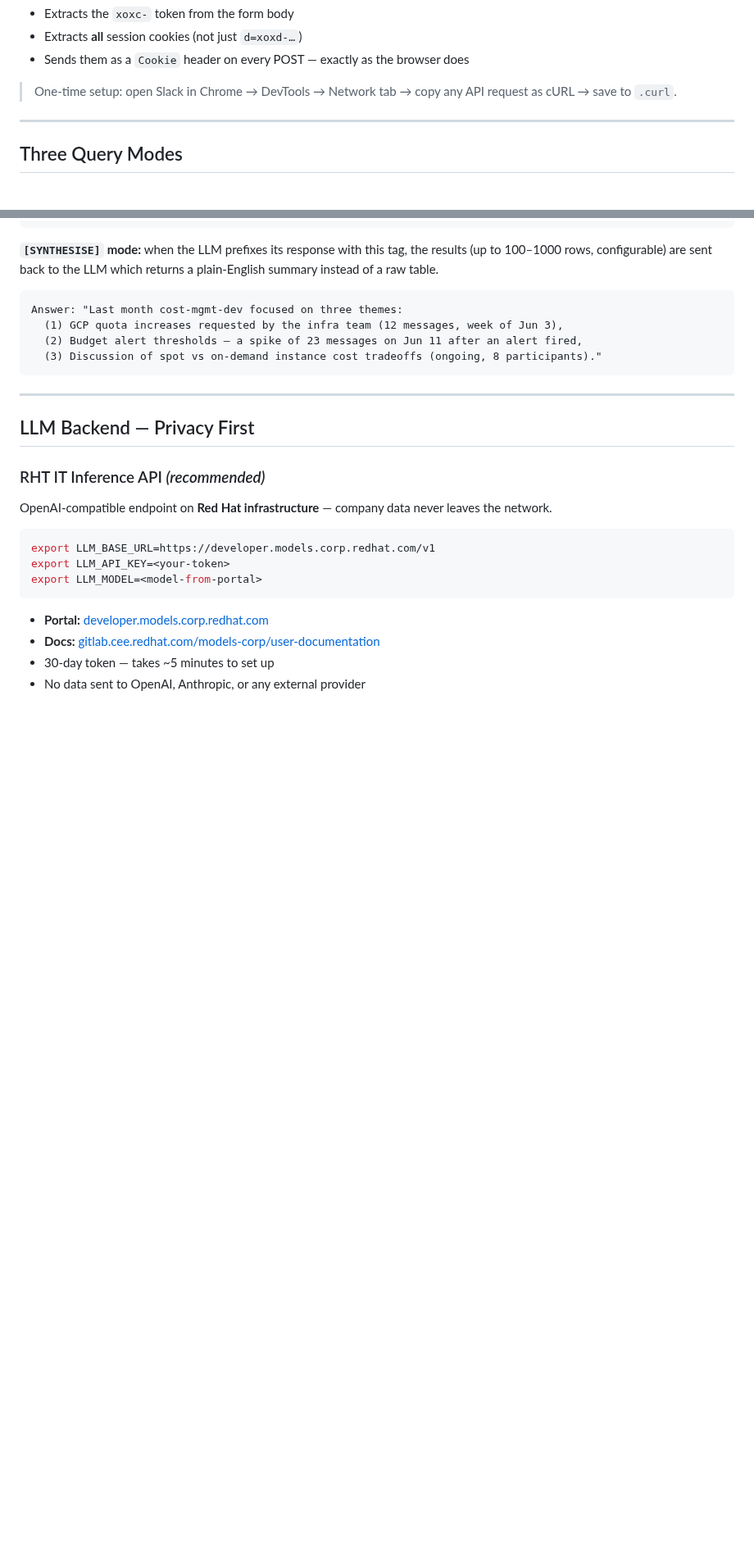
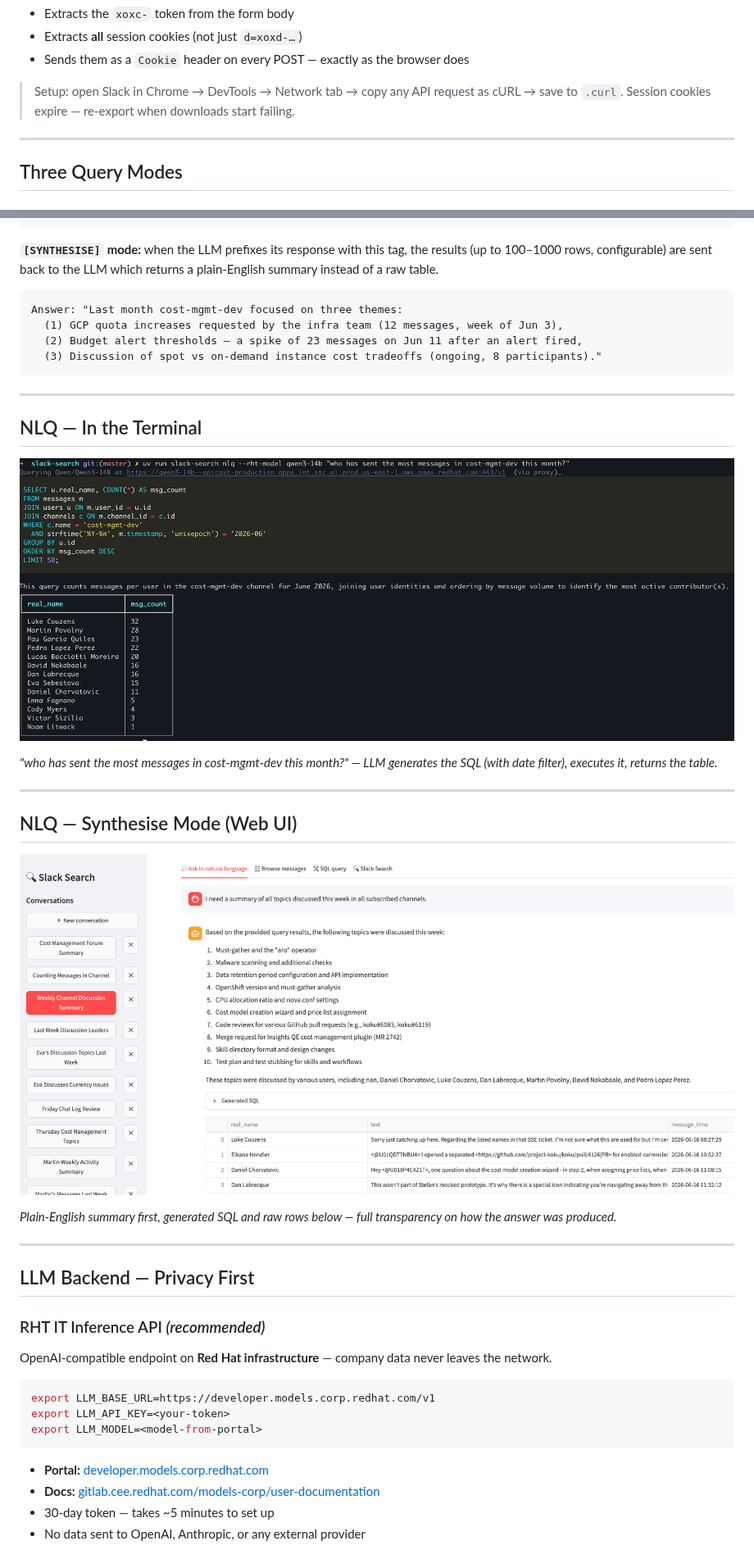
Before and after one commit to martinpovolny/slack-search, a Markdown page: docs/presentation-2026-06-21/presentation.md, 2 parts joined by grey strips. Shown at 82% size. Drawn GitHub-style; pictures changed too: docs/presentation-2026-06-21/screenshot-nlq-terminal.png (added), docs/presentation-2026-06-21/screenshot-web-synthesise.png (added); blank space fills up the shorter version.

````diff
--- a/docs/presentation-2026-06-21/presentation.md
+++ b/docs/presentation-2026-06-21/presentation.md
@@ -76,7 +122,7 @@ The `--curl` flag parses the full Chrome DevTools curl command:
 - Extracts **all** session cookies (not just `d=xoxd-…`)
 - Sends them as a `Cookie` header on every POST — exactly as the browser does
 
-> One-time setup: open Slack in Chrome → DevTools → Network tab → copy any API request as cURL → save to `.curl`.
+> Setup: open Slack in Chrome → DevTools → Network tab → copy any API request as cURL → save to `.curl`. Session cookies expire — re-export when downloads start failing.
 
 ---
 
@@ -171,6 +225,22 @@ Answer: "Last month cost-mgmt-dev focused on three themes:
   (2) Budget alert thresholds — a spike of 23 messages on Jun 11 after an alert fired,
   (3) Discussion of spot vs on-demand instance cost tradeoffs (ongoing, 8 participants)."
 ```
+
+---
+
+## NLQ — In the Terminal
+
+<a href="screenshot-nlq-terminal.png" target="_blank"><img src="screenshot-nlq-terminal.png" style="height:440px; display:block; margin:0 auto;"></a>
+
+*"who has sent the most messages in cost-mgmt-dev this month?" — LLM generates the SQL (with date filter), executes it, returns the table.*
+
+---
+
+## NLQ — Synthesise Mode (Web UI)
+
+<a href="screenshot-web-synthesise.png" target="_blank"><img src="screenshot-web-synthesise.png" style="height:440px; display:block; margin:0 auto;"></a>
+
+*Plain-English summary first, generated SQL and raw rows below — full transparency on how the answer was produced.*
 
 ---
 
````
Also changed, not shown: other parts of docs/presentation-2026-06-21/presentation.md (+57 -3 lines), docs/presentation-2026-06-21/screenshot-nlq.png (added), docs/presentation-2026-06-21/slack-search-cli-search.png (added), 3 other files.
